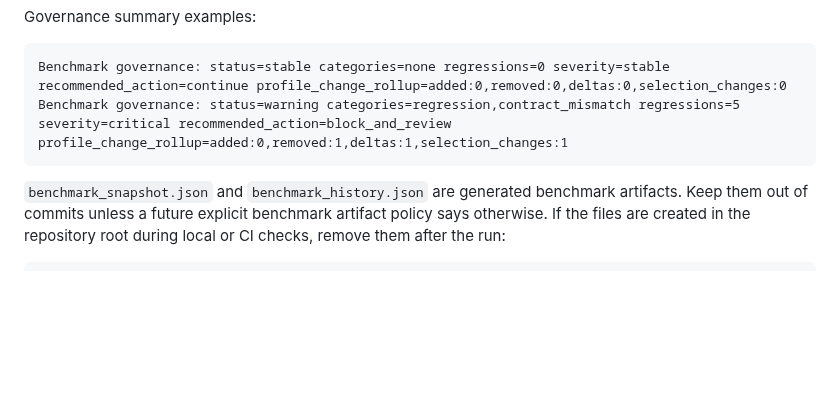
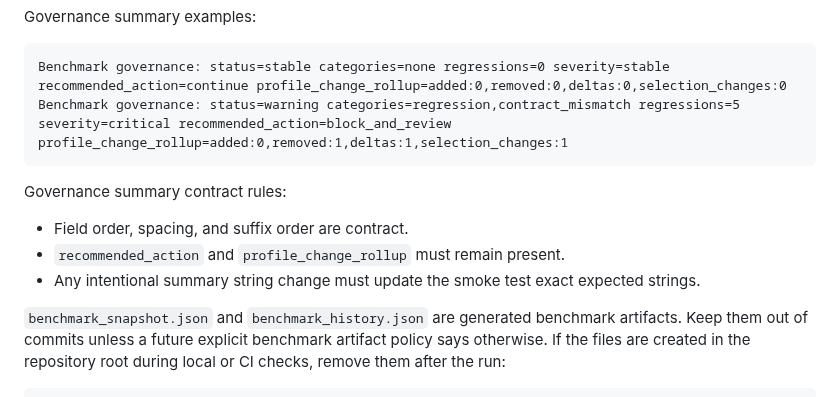
Before and after one commit to 1412moo/jarvis-core, a Markdown page: apps/research-council/README.md, the part around the change. Rendered like a GitHub page; blank space fills up the shorter version.

Commit message:
Document governance summary contract

````diff
--- a/apps/research-council/README.md
+++ b/apps/research-council/README.md
@@ -117,6 +117,13 @@ Benchmark governance: status=stable categories=none regressions=0 severity=stabl
 Benchmark governance: status=warning categories=regression,contract_mismatch regressions=5 severity=critical recommended_action=block_and_review profile_change_rollup=added:0,removed:1,deltas:1,selection_changes:1
 ```
 
+Governance summary contract rules:
+
+- Field order, spacing, and suffix order are contract.
+- `recommended_action` and `profile_change_rollup` must remain present.
+- Any intentional summary string change must update the smoke test exact
+  expected strings.
+
 `benchmark_snapshot.json` and `benchmark_history.json` are generated benchmark
 artifacts. Keep them out of commits unless a future explicit benchmark artifact
 policy says otherwise. If the files are created in the repository root during
````
